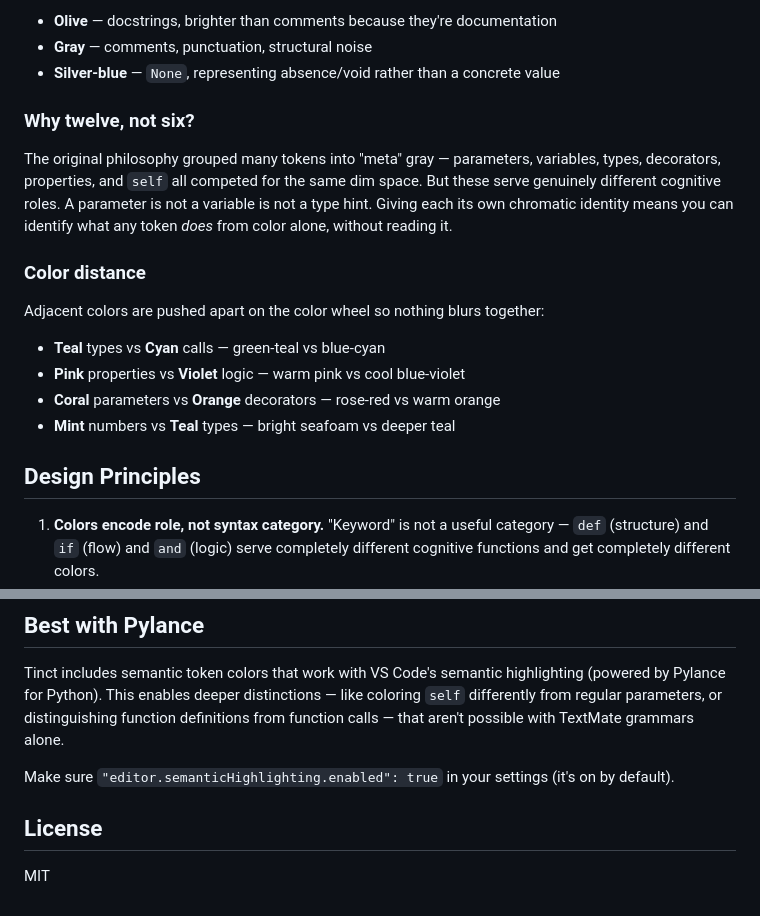
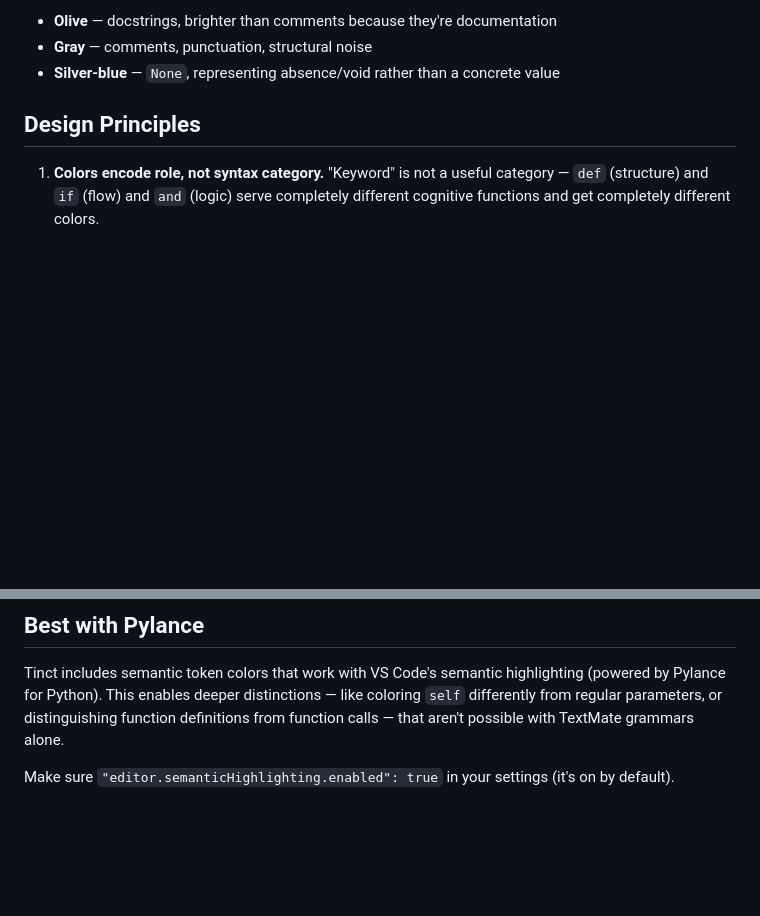
Before and after one commit to JoaquinCampo/tinct, a Markdown page: README.md, 2 parts joined by grey strips. Drawn GitHub-style; blank space fills up the shorter version.

Commit message:
Remove redundant sections from README
Drop "Why twelve, not six?" and "Color distance" sections, and
remove duplicate License section (already covered by LICENSE file).

```diff
--- a/README.md
+++ b/README.md
@@ -31,17 +31,6 @@ Three more elements complete the palette:
 - **Gray** — comments, punctuation, structural noise
 - **Silver-blue** — `None`, representing absence/void rather than a concrete value
 
-### Why twelve, not six?
-
-The original philosophy grouped many tokens into "meta" gray — parameters, variables, types, decorators, properties, and `self` all competed for the same dim space. But these serve genuinely different cognitive roles. A parameter is not a variable is not a type hint. Giving each its own chromatic identity means you can identify what any token *does* from color alone, without reading it.
-
-### Color distance
-
-Adjacent colors are pushed apart on the color wheel so nothing blurs together:
-- **Teal** types vs **Cyan** calls — green-teal vs blue-cyan
-- **Pink** properties vs **Violet** logic — warm pink vs cool blue-violet
-- **Coral** parameters vs **Orange** decorators — rose-red vs warm orange
-- **Mint** numbers vs **Teal** types — bright seafoam vs deeper teal
 
 ## Design Principles
 
@@ -88,7 +77,3 @@ Then select the theme: Ctrl/Cmd+K Ctrl/Cmd+T → "Tinct Dark" or "Tinct Light"
 Tinct includes semantic token colors that work with VS Code's semantic highlighting (powered by Pylance for Python). This enables deeper distinctions — like coloring `self` differently from regular parameters, or distinguishing function definitions from function calls — that aren't possible with TextMate grammars alone.
 
 Make sure `"editor.semanticHighlighting.enabled": true` in your settings (it's on by default).
-
-## License
-
-MIT
```
